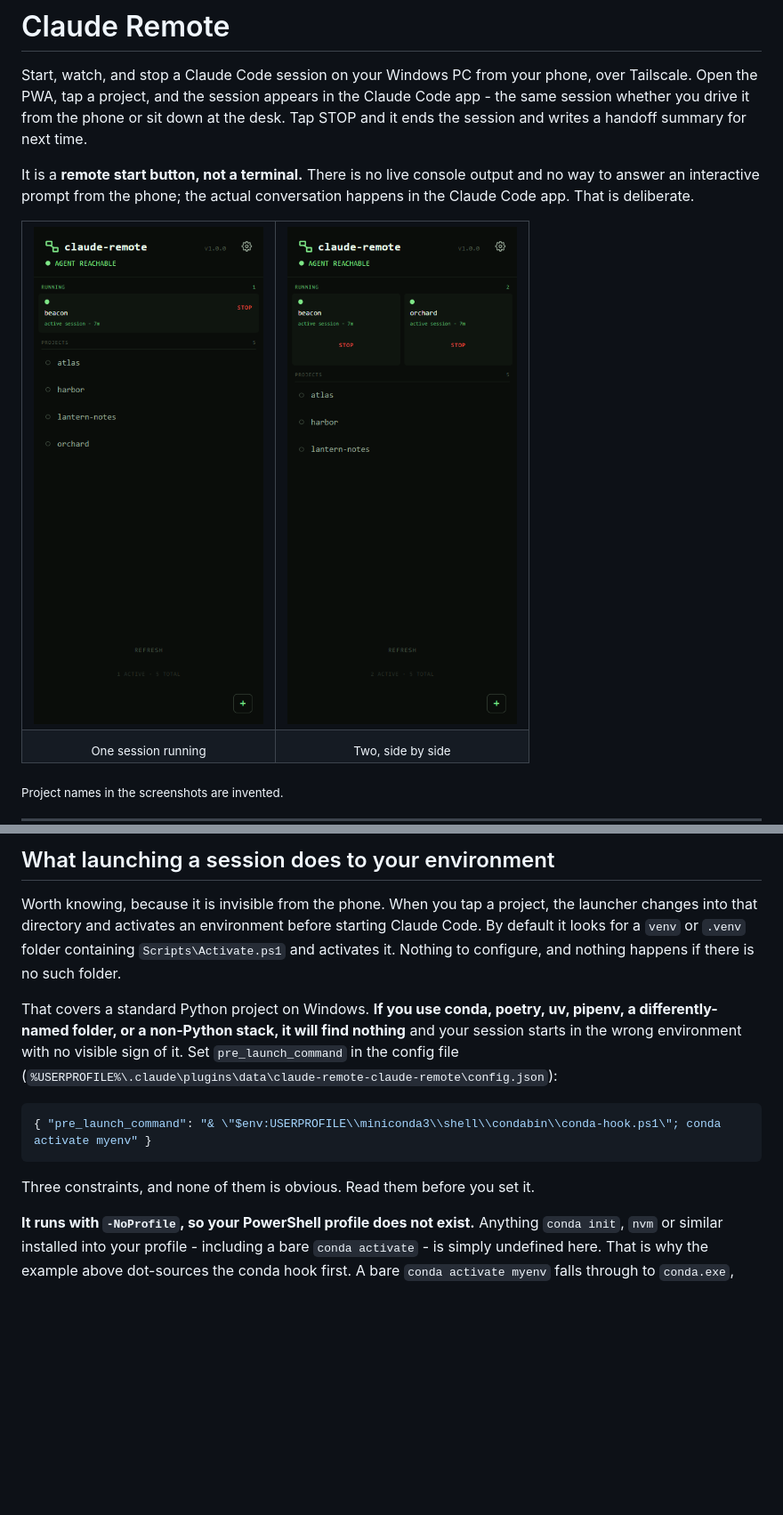
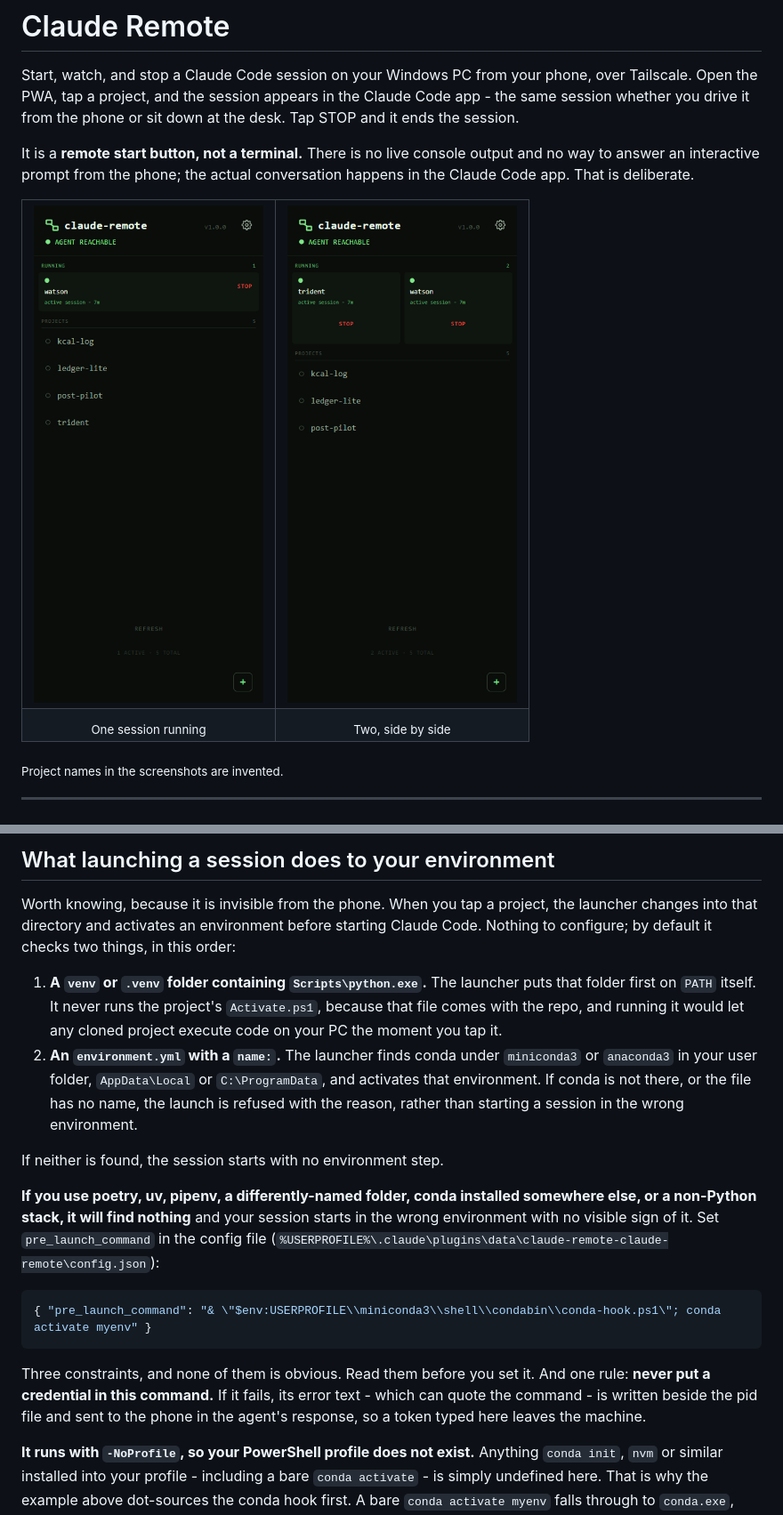
Before and after one commit to MrTig-afk/claude-remote, a Markdown page: README.md, 2 parts joined by grey strips. Shown: that part at 89% size. Drawn GitHub-style; pictures changed too: docs/screens/list.png, docs/screens/running.png; blank space fills up the shorter version.

Commit message:
sync the release onto main, plus cycle 16: conda name guard, nested-name rule Contact me screen, AGENTS/CONTRIBUTING, issue-first rule, Windows test-setup notes

````diff
--- a/README.md
+++ b/README.md
@@ -10,8 +7,7 @@
 Start, watch, and stop a Claude Code session on your Windows PC from your phone,
 over Tailscale. Open the PWA, tap a project, and the session appears in the
 Claude Code app - the same session whether you drive it from the phone or sit
-down at the desk. Tap STOP and it ends the session and writes a handoff summary
-for next time.
+down at the desk. Tap STOP and it ends the session.
 
 It is a **remote start button, not a terminal.** There is no live console output
 and no way to answer an interactive prompt from the phone; the actual
@@ -156,14 +156,25 @@ loopback traffic does not traverse the firewall at all.
 
 Worth knowing, because it is invisible from the phone. When you tap a project,
 the launcher changes into that directory and activates an environment before
-starting Claude Code. By default it looks for a `venv` or `.venv` folder
-containing `Scripts\Activate.ps1` and activates it. Nothing to configure, and
-nothing happens if there is no such folder.
+starting Claude Code. Nothing to configure; by default it checks two things,
+in this order:
 
-That covers a standard Python project on Windows. **If you use conda, poetry,
-uv, pipenv, a differently-named folder, or a non-Python stack, it will find
-nothing** and your session starts in the wrong environment with no visible
-sign of it. Set `pre_launch_command` in the config file
+1. **A `venv` or `.venv` folder containing `Scripts\python.exe`.** The launcher
+   puts that folder first on `PATH` itself. It never runs the project's
+   `Activate.ps1`, because that file comes with the repo, and running it would
+   let any cloned project execute code on your PC the moment you tap it.
+2. **An `environment.yml` with a `name:`.** The launcher finds conda under
+   `miniconda3` or `anaconda3` in your user folder, `AppData\Local` or
+   `C:\ProgramData`, and activates that environment. If conda is not there, or
+   the file has no name, the launch is refused with the reason, rather than
+   starting a session in the wrong environment.
+
+If neither is found, the session starts with no environment step.
+
+**If you use poetry, uv, pipenv, a differently-named folder, conda installed
+somewhere else, or a non-Python stack, it will find nothing** and your session
+starts in the wrong environment with no visible sign of it. Set
+`pre_launch_command` in the config file
 (`%USERPROFILE%\.claude\plugins\data\claude-remote-claude-remote\config.json`):
 
 ```json
@@ -171,6 +182,10 @@ sign of it. Set `pre_launch_command` in the config file
 ```
 
 Three constraints, and none of them is obvious. Read them before you set it.
+And one rule: **never put a credential in this command.** If it fails, its
+error text - which can quote the command - is written beside the pid file and
+sent to the phone in the agent's response, so a token typed here leaves the
+machine.
 
 **It runs with `-NoProfile`, so your PowerShell profile does not exist.**
 Anything `conda init`, `nvm` or similar installed into your profile - including
````
Also changed, not shown: other parts of README.md (+27 -16 lines), AGENTS.md (added, +115 -0 lines), CONTRIBUTING.md (added, +101 -0 lines), skills/setup/SKILL.md (+9 -5 lines), 14 other files.
